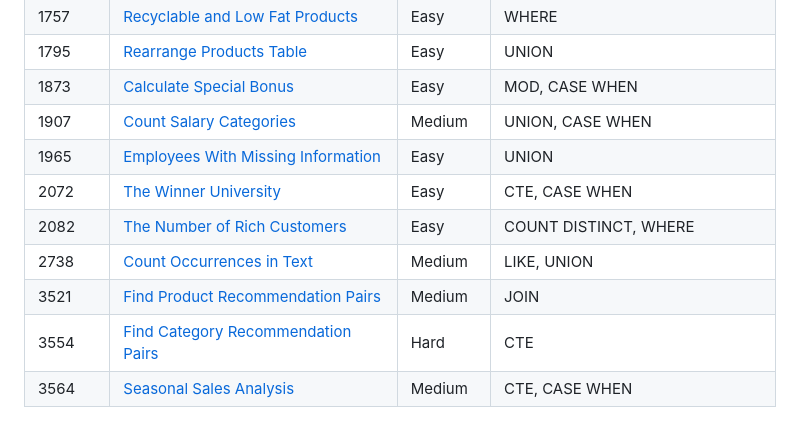
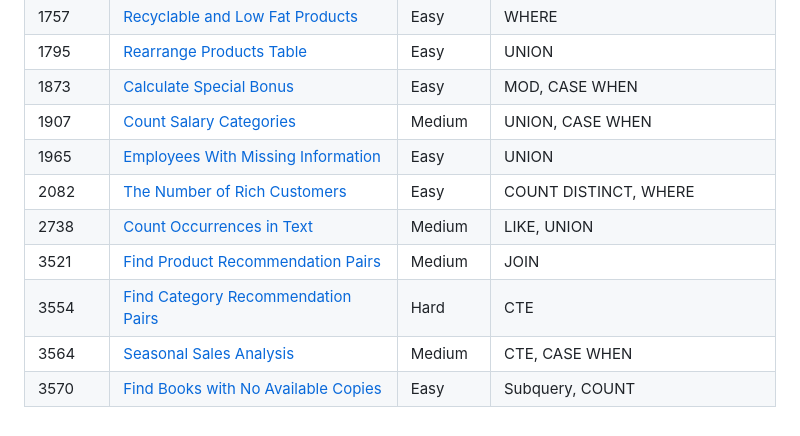
Before and after one commit to atamalu123/data_manipulation_practice, a Markdown page: readme.md, the part around the change. Rendered like a GitHub page.

```diff
--- a/readme.md
+++ b/readme.md
@@ -46,9 +46,9 @@ Practicing transforming data in SQL and Python. 46 questions.
 | 1873 | [Calculate Special Bonus](https://github.com/atamalu123/data_manipulation_practice/blob/main/leetcode/1873-Calculate-Special-Bonus.md) | Easy | MOD, CASE WHEN |
 | 1907 | [Count Salary Categories](https://github.com/atamalu123/data_manipulation_practice/blob/main/leetcode/1907-Count-Salary-Categories.md) | Medium | UNION, CASE WHEN |
 | 1965 | [Employees With Missing Information](https://github.com/atamalu123/data_manipulation_practice/blob/main/leetcode/1965-Employees-With-Missing-Information.md) | Easy | UNION |
-| 2072 | [The Winner University](https://leetcode.com/problems/the-winner-university/solutions/7167016/case-when-and-ctes-by-atamalu123-re3k/) | Easy | CTE, CASE WHEN |
 | 2082 | [The Number of Rich Customers](https://github.com/atamalu123/data_manipulation_practice/blob/main/leetcode/2082-The-Number-of-Rich-Customers.md) | Easy | COUNT DISTINCT, WHERE |
 | 2738 | [Count Occurrences in Text](https://github.com/atamalu123/data_manipulation_practice/blob/main/leetcode/2738-Count-Occurrences-in-Text.md) | Medium | LIKE, UNION |
 | 3521 | [Find Product Recommendation Pairs](https://github.com/atamalu123/data_manipulation_practice/blob/main/leetcode/3521-Find-Product-Recommendation-Pairs.md) | Medium | JOIN |
 | 3554 | [Find Category Recommendation Pairs](https://github.com/atamalu123/data_manipulation_practice/blob/main/leetcode/3554-Find-Category-Recommendation-Pairs.md) | Hard | CTE |
 | 3564 | [Seasonal Sales Analysis](https://github.com/atamalu123/data_manipulation_practice/blob/main/leetcode/3564-Seasonal-Sales-Analysis.md) | Medium | CTE, CASE WHEN |
+| 3570 | [Find Books with No Available Copies](https://github.com/atamalu123/data_manipulation_practice/blob/main/leetcode/3570-Find-Books-With-No-Available-Copies.md) | Easy | Subquery, COUNT |
```
